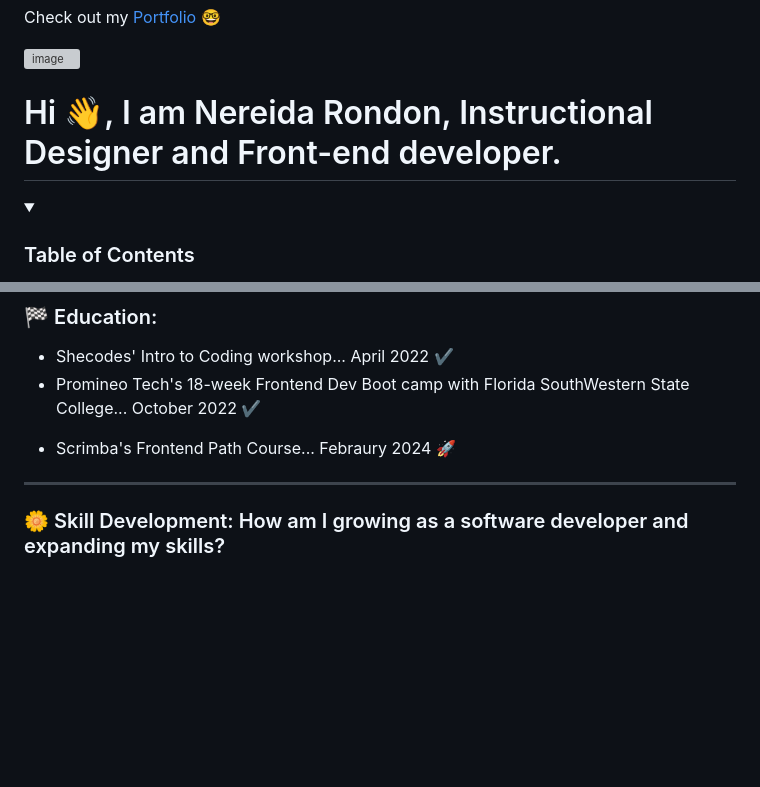
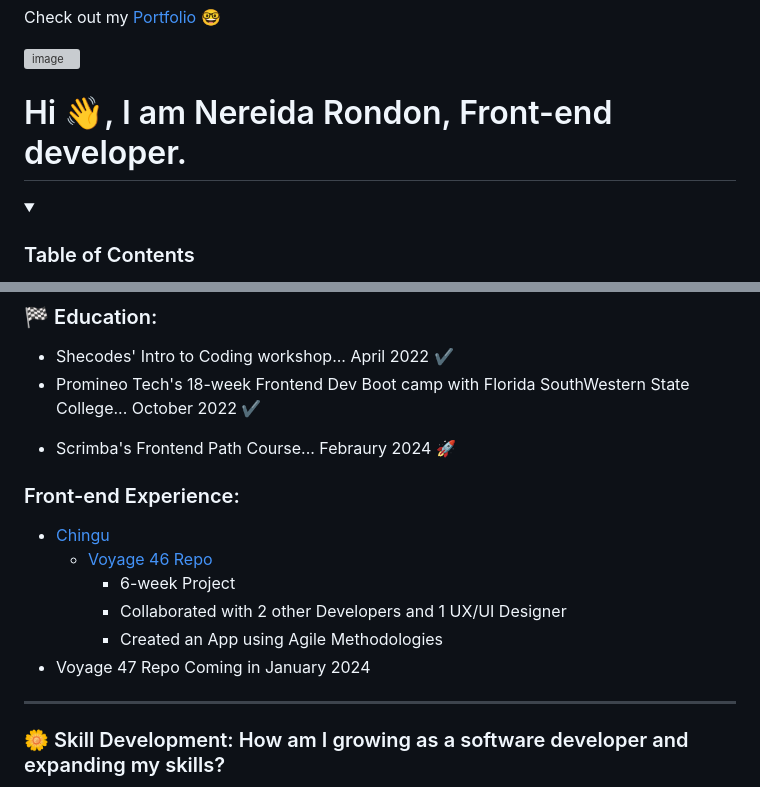
Before and after one commit to NereidaRondon/NereidaRondon, a Markdown page: README.md, 2 parts joined by grey strips. Rendered like a GitHub page; folded sections open; blank space fills up the shorter version; grey boxes are pictures that could not be loaded.

```diff
--- a/README.md
+++ b/README.md
@@ -17,7 +17,7 @@ Check out my [Portfolio 🤓](http://NereidaRondon.com)
 ![image](https://user-images.githubusercontent.com/97356401/198838136-080bb193-be4d-4380-8e7a-ee02bdf2ba4a.png)
 
 
-<h1>Hi 👋, I am Nereida Rondon, Instructional Designer and Front-end developer.</h1>
+<h1>Hi 👋, I am Nereida Rondon, Front-end developer.</h1>
 
 
 <details>
@@ -56,6 +57,13 @@ Check out my [Portfolio 🤓](http://NereidaRondon.com)
 - Scrimba's Frontend Path Course... Febraury 2024 🚀
 <!-- - Meta's Front-End Developer Professional Certificate on Coursera... will complete by June 2024🚀 -->
 
+### Front-end Experience:
+- [Chingu](https://www.chingu.io/)
+  - [Voyage 46 Repo](https://github.com/chingu-voyages/v46-tier1-team-05)
+    - 6-week Project
+    - Collaborated with 2 other Developers and 1 UX/UI Designer
+    - Created an App using Agile Methodologies
+ - Voyage 47 Repo Coming in January 2024
 
 ------------------------------
 
```
Also changed, not shown: other parts of README.md (+1 -0 lines).
